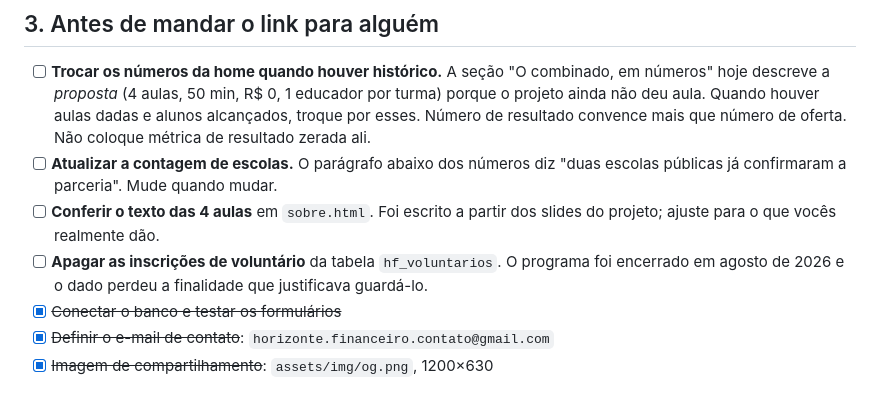
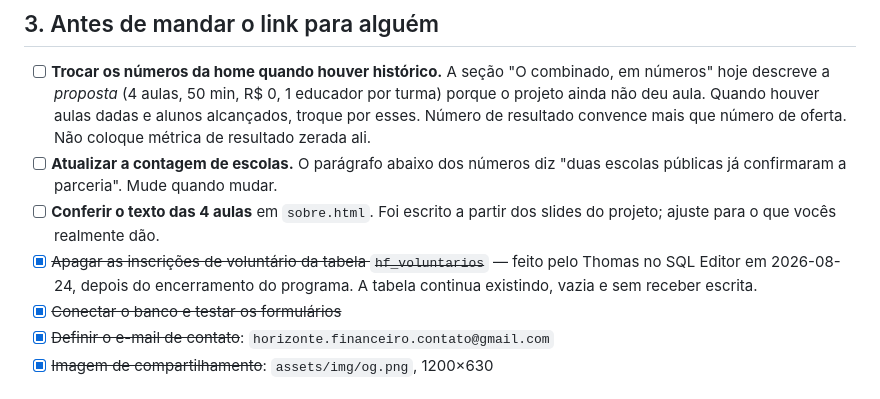
Before and after one commit to otomano3/horizonte-financeiro, a Markdown page: README.md, the part around the change. Rendered like a GitHub page.

Commit message:
Marca como resolvida a limpeza das inscricoes de voluntario
Thomas apagou as linhas de hf_voluntarios no SQL Editor. Registrado como
confirmacao dele, nao como verificacao minha: o conector do Supabase
seguiu indisponivel nesta sessao e eu nao consegui consultar a contagem.

A tabela continua no banco e no schema.sql, vazia, documentada como
programa encerrado.

Co-Authored-By: Claude Opus 5 <noreply@anthropic.com>

```diff
--- a/README.md
+++ b/README.md
@@ -150,9 +150,9 @@ Cada `git push` na branch principal republica o site automaticamente.
       "duas escolas públicas já confirmaram a parceria". Mude quando mudar.
 - [ ] **Conferir o texto das 4 aulas** em `sobre.html`. Foi escrito a partir dos
       slides do projeto; ajuste para o que vocês realmente dão.
-- [ ] **Apagar as inscrições de voluntário** da tabela `hf_voluntarios`. O
-      programa foi encerrado em agosto de 2026 e o dado perdeu a finalidade que
-      justificava guardá-lo.
+- [x] ~~Apagar as inscrições de voluntário da tabela `hf_voluntarios`~~ —
+      feito pelo Thomas no SQL Editor em 2026-08-24, depois do encerramento do
+      programa. A tabela continua existindo, vazia e sem receber escrita.
 - [x] ~~Conectar o banco e testar os formulários~~
 - [x] ~~Definir o e-mail de contato~~: `horizonte.financeiro.contato@gmail.com`
 - [x] ~~Imagem de compartilhamento~~: `assets/img/og.png`, 1200×630
```
